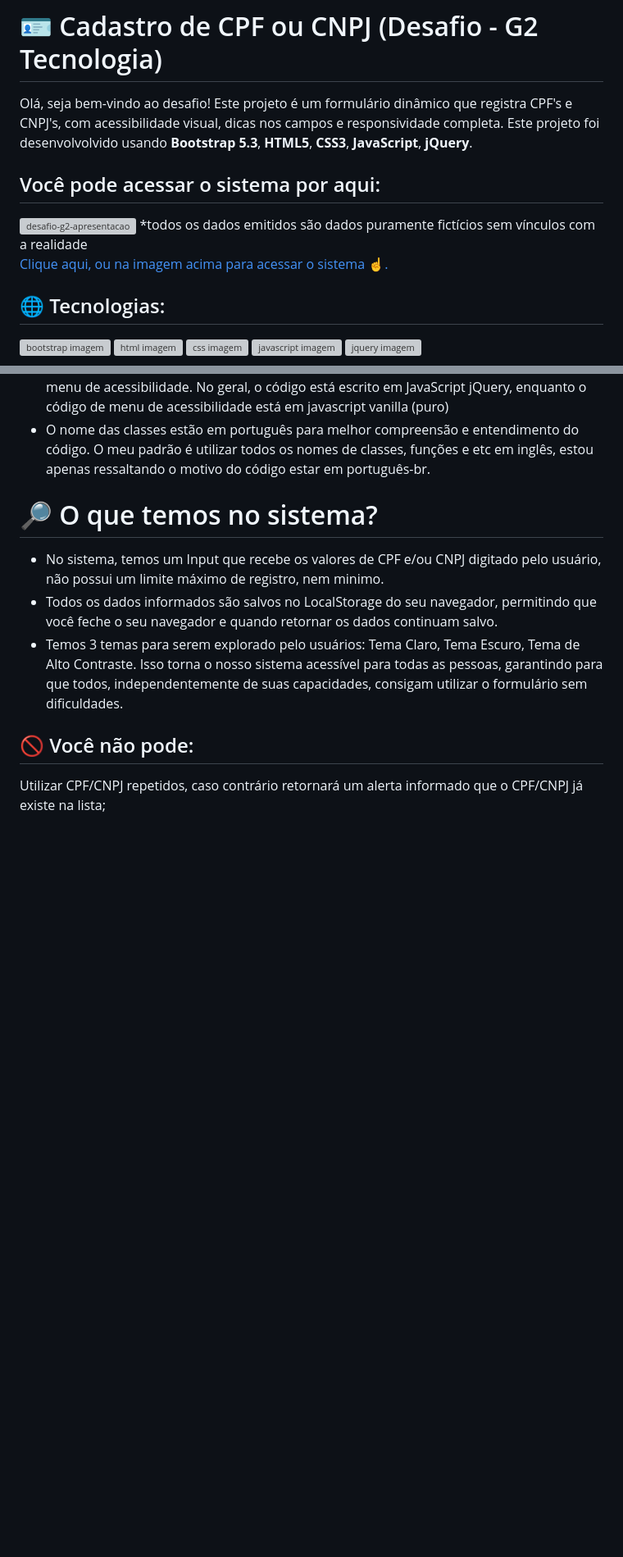
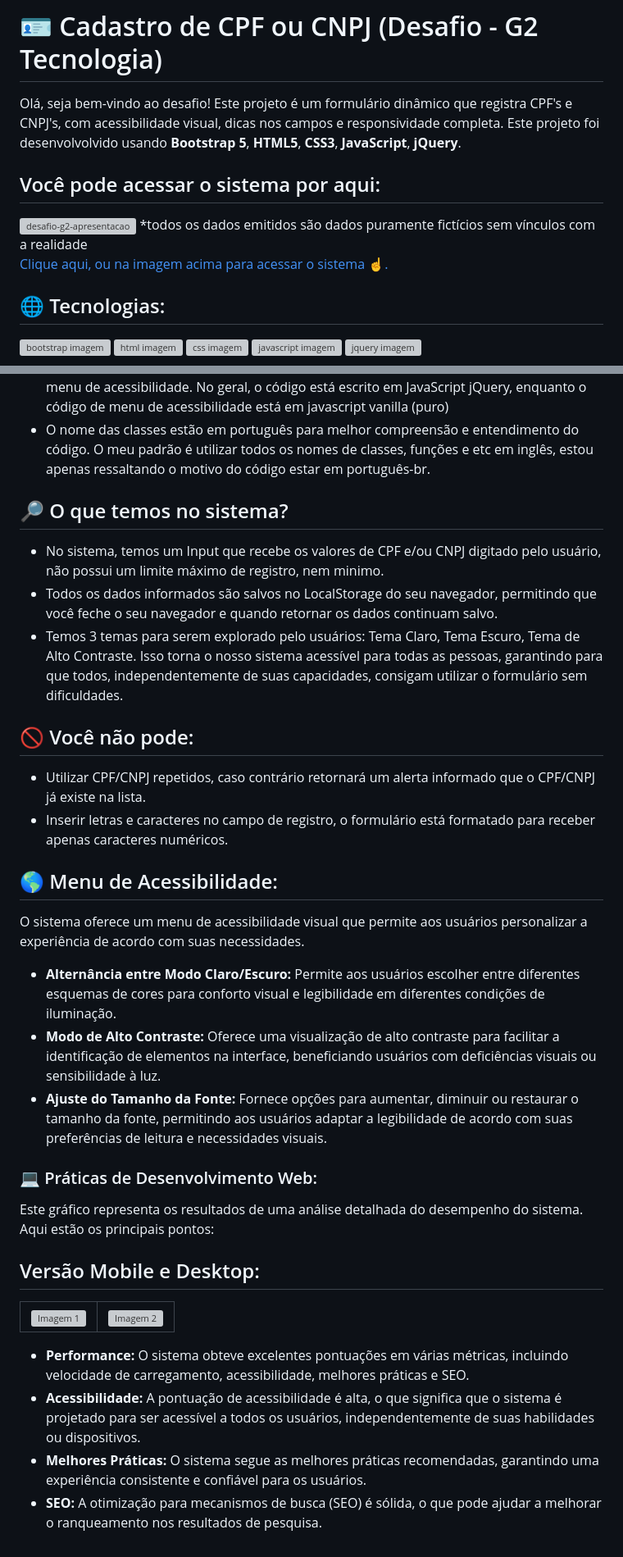
Before and after one commit to manosanti/desafio_g2, a Markdown page: README.md, 2 parts joined by grey strips. Shown at 82% size. Rendered like a GitHub page; blank space fills up the shorter version; grey boxes are pictures that could not be loaded.

```diff
--- a/README.md
+++ b/README.md
@@ -1,7 +1,7 @@
 # 🪪 Cadastro de CPF ou CNPJ (Desafio - G2 Tecnologia)
 
 Olá, seja bem-vindo ao desafio! Este projeto é um formulário dinâmico que registra CPF's e CNPJ's, com acessibilidade visual, dicas nos campos e responsividade completa.
-Este projeto foi desenvolvolvido usando <strong>Bootstrap 5.3</strong>, <strong>HTML5</strong>, <strong>CSS3</strong>, <strong>JavaScript</strong>, <strong>jQuery</strong>.
+Este projeto foi desenvolvolvido usando <strong>Bootstrap 5</strong>, <strong>HTML5</strong>, <strong>CSS3</strong>, <strong>JavaScript</strong>, <strong>jQuery</strong>.
 
 ## Você pode acessar o sistema por aqui:
 
@@ -38,7 +38,7 @@ Antes de mais nada, gostaria de destacar algumas observações do sistema.
  <li>O nome das classes estão em português para melhor compreensão e entendimento do código. O meu padrão é utilizar todos os nomes de classes, funções e etc em inglês, estou apenas ressaltando o motivo do código estar em português-br.</li>
 </ul>
 
-# 🔎 O que temos no sistema?
+## 🔎 O que temos no sistema?
 
 <ul>
  <li>No sistema, temos um Input que recebe os valores de CPF e/ou CNPJ digitado pelo usuário, não possui um limite máximo de registro, nem minimo.</li>
@@ -49,4 +49,35 @@ Antes de mais nada, gostaria de destacar algumas observações do sistema.
 
 ## 🚫 Você não pode:
 
-Utilizar CPF/CNPJ repetidos, caso contrário retornará um alerta informado que o CPF/CNPJ já existe na lista;
+<ul>
+ <li>Utilizar CPF/CNPJ repetidos, caso contrário retornará um alerta informado que o CPF/CNPJ já existe na lista.</li>
+<li>Inserir letras e caracteres no campo de registro, o formulário está formatado para receber apenas caracteres numéricos.</li>
+</ul>
+
+## 🌎 Menu de Acessibilidade:
+O sistema oferece um menu de acessibilidade visual que permite aos usuários personalizar a experiência de acordo com suas necessidades.
+
+<ul>
+ <li><strong>Alternância entre Modo Claro/Escuro:</strong> Permite aos usuários escolher entre diferentes esquemas de cores para conforto visual e legibilidade em diferentes condições de iluminação.</li>
+<li><strong>Modo de Alto Contraste:</strong> Oferece uma visualização de alto contraste para facilitar a identificação de elementos na interface, beneficiando usuários com deficiências visuais ou sensibilidade à luz.</li>
+<li><strong>Ajuste do Tamanho da Fonte:</strong> Fornece opções para aumentar, diminuir ou restaurar o tamanho da fonte, permitindo aos usuários adaptar a legibilidade de acordo com suas preferências de leitura e necessidades visuais.</li>
+</ul>
+
+### 💻 Práticas de Desenvolvimento Web:
+Este gráfico representa os resultados de uma análise detalhada do desempenho do sistema. Aqui estão os principais pontos:
+
+## Versão Mobile e Desktop:
+
+<table>
+  <tr>
+    <td><img src="https://github.com/manosanti/desafio_g2/assets/100389856/5cf2f5da-9534-4002-8171-8d471b27be30" alt="Imagem 1"></td>
+    <td><img src="https://github.com/manosanti/desafio_g2/assets/100389856/5cf2f5da-9534-4002-8171-8d471b27be30" alt="Imagem 2"></td>
+  </tr>
+</table>
+
+<ul>
+ <li><strong>Performance:</strong> O sistema obteve excelentes pontuações em várias métricas, incluindo velocidade de carregamento, acessibilidade, melhores práticas e SEO.</li>
+ <li><strong>Acessibilidade:</strong> A pontuação de acessibilidade é alta, o que significa que o sistema é projetado para ser acessível a todos os usuários, independentemente de suas habilidades ou dispositivos.</li>
+ <li><strong>Melhores Práticas:</strong> O sistema segue as melhores práticas recomendadas, garantindo uma experiência consistente e confiável para os usuários.</li>
+ <li><strong>SEO:</strong> A otimização para mecanismos de busca (SEO) é sólida, o que pode ajudar a melhorar o ranqueamento nos resultados de pesquisa.</li>
+</ul>
```
Also changed, not shown: other parts of README.md (+1 -1 lines).
